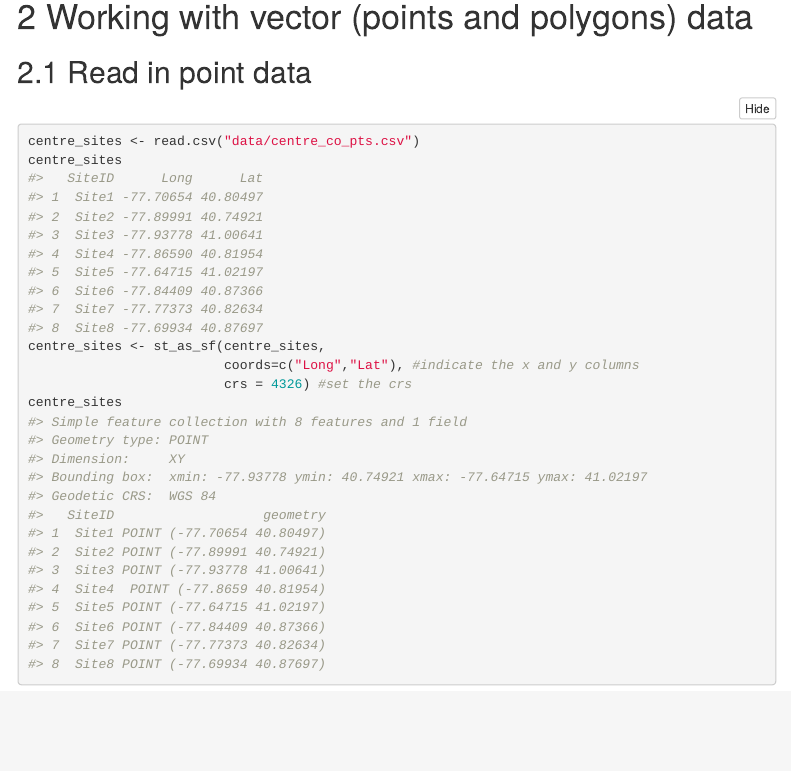
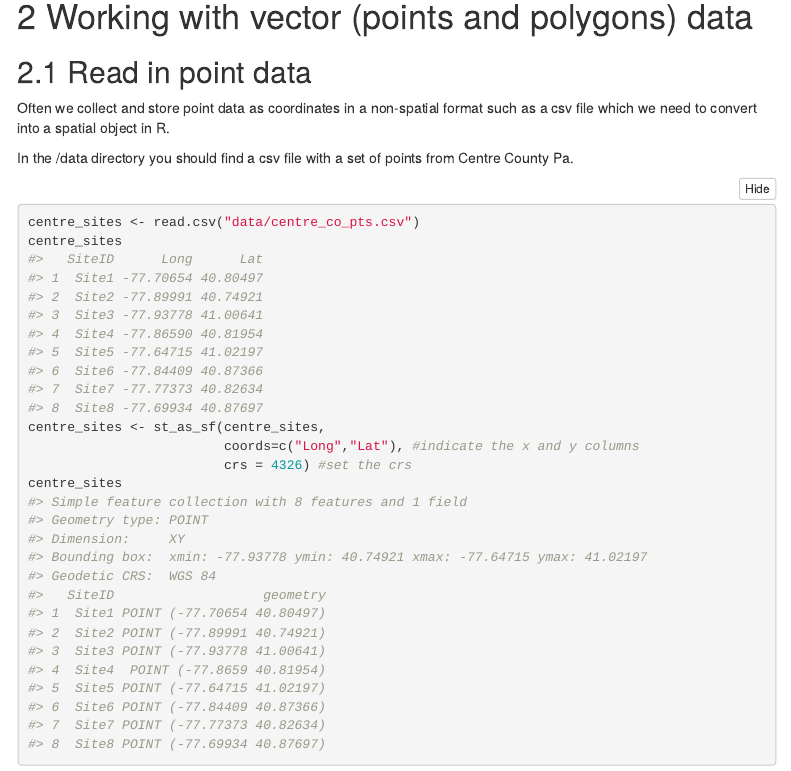
Before and after one commit to ClimateEcology/ecospatial-workshop, an R Markdown document (EcoSpatial_Workshop_Code.Rmd): the page in a window 1100 px wide, from 5780 px down. Rendered offline with R 4.5, knitr and Pandoc, with nearby package versions; some code elsewhere in the file could not run offline; menus at the side of the page are left out.

Commit message:
some text on points

````diff
--- a/EcoSpatial_Workshop_Code.Rmd
+++ b/EcoSpatial_Workshop_Code.Rmd
@@ -227,6 +227,9 @@ terra::coltab(centre_cdl) <- as.data.frame(cdl_colormap)
 
 ## Read in point data
 
+Often we collect and store point data as coordinates in a non-spatial format such as a csv file which we need to convert into a spatial object in R.
+
+In the /data directory you should find a csv file with a set of points from Centre County Pa.
 ```{r read in pts}
 centre_sites <- read.csv("data/centre_co_pts.csv")
 centre_sites
````
